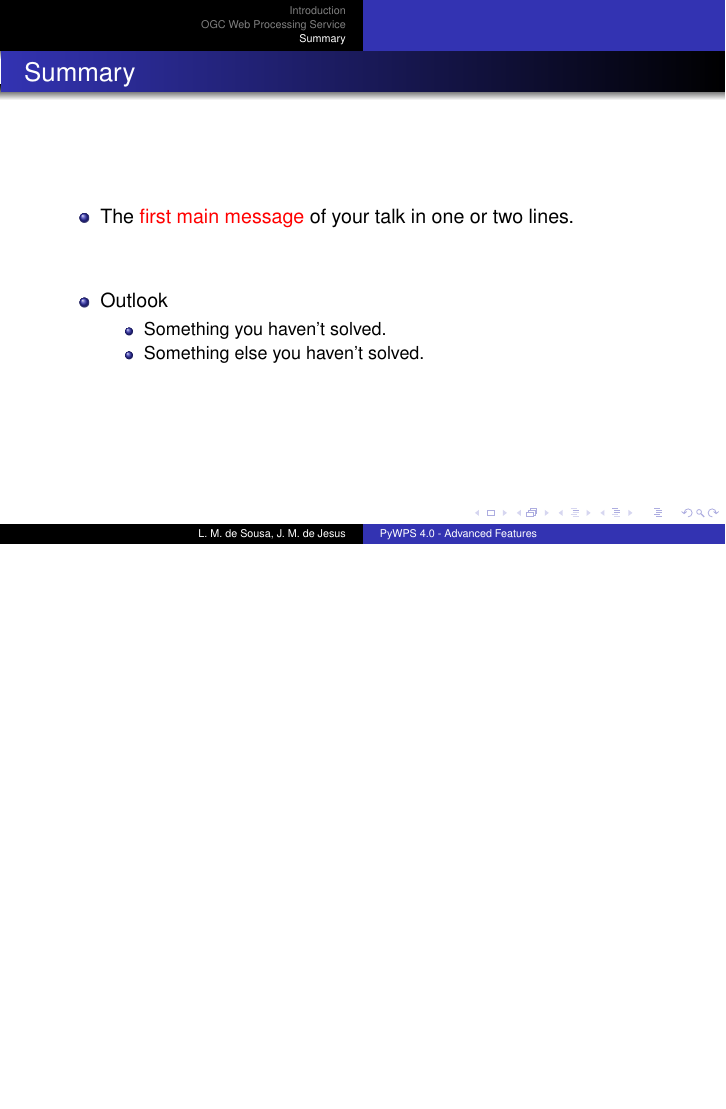
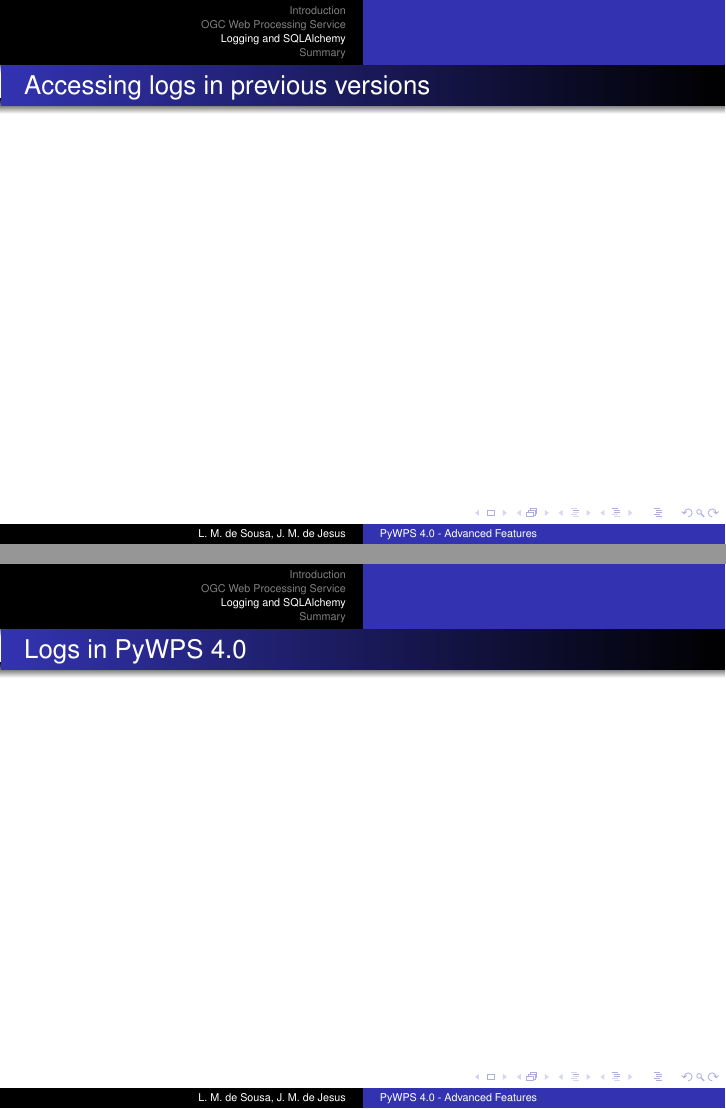
Before and after one commit to PyWPS/pywps-presentation-advanced, LaTeX slides (pywps-presentation-advanced.tex): page 13 of 13 before the commit and pages 13 and 14 of 17 after it, the two joined at a grey line, the shorter picture padded with empty space. Compiled offline with pdfLaTeX.

Commit message:
Drafted SQLAlchemy section.

```diff
--- a/pywps-presentation-advanced.tex
+++ b/pywps-presentation-advanced.tex
@@ -224,3 +224,18 @@ standard
 
 \end{frame}
 
+
+% %%%%%%%%%%%%%%%%%%%%%%%%%%%%%%%%%%%%%%%%%%%%%%%%%%%%%%%%%%%%%%%%%%%%%%%%%%%%%
+\section*{Logging and SQLAlchemy}
+
+% -----------------------------------------------
+\begin{frame}
+\frametitle<presentation>{Accessing logs in previous versions}
+
+\end{frame}
+
+% -----------------------------------------------
+\begin{frame}
+\frametitle<presentation>{Logs in PyWPS 4.0}
+
+\end{frame}
@@ -227,3 +252,7 @@ standard
+\frametitle<presentation>{SQLAlchemy}
+
+\end{frame}
+
 % %%%%%%%%%%%%%%%%%%%%%%%%%%%%%%%%%%%%%%%%%%%%%%%%%%%%%%%%%%%%%%%%%%%%%%%%%%%%%
 \section*{Summary}
 
```
Also changed, not shown: pywps-presentation-advanced.tex (10 more changed lines).
